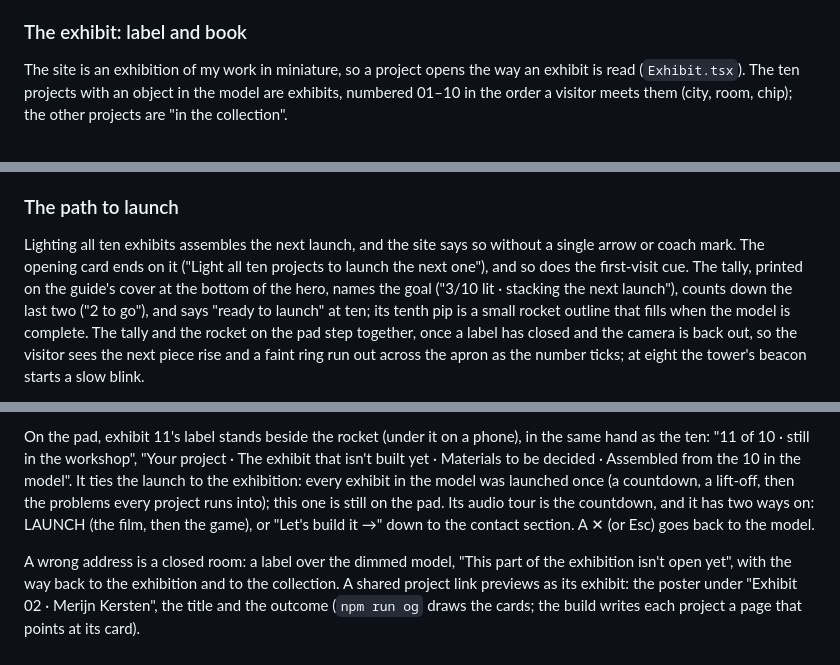
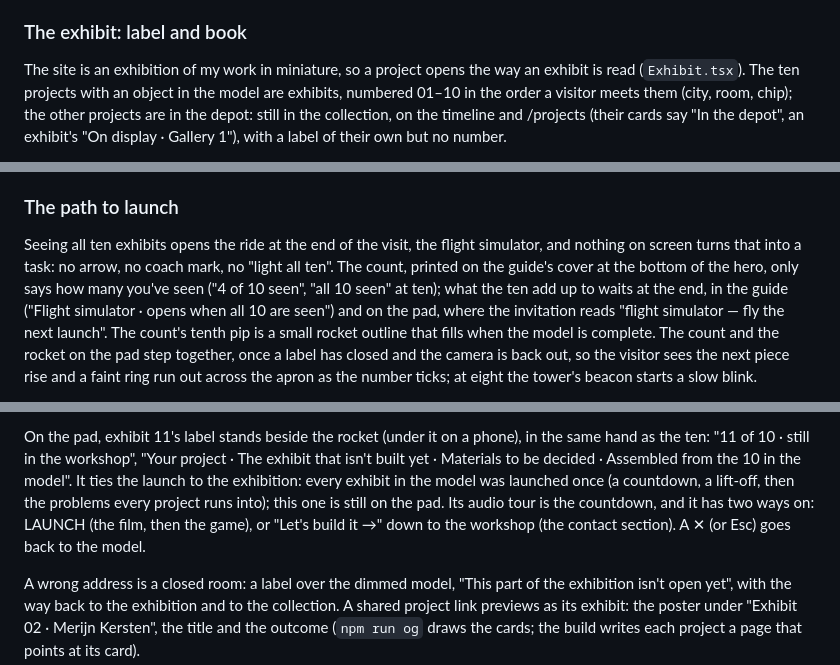
Before and after one commit to M-Kersten/portfolio, a Markdown page: DESIGN.md, 3 parts joined by grey strips. GitHub-like rendering.

```diff
--- a/DESIGN.md
+++ b/DESIGN.md
@@ -222,5 +225,5 @@ Corners are deliberately small and crisp — `--radius` (4px) for cards, dialogs
 - **Internal Padding:** about `--space-s`–`--space-m` inside the label and the book's pages (`--space-s` on a phone), `--space-s` for waypoint-tile bodies.
 
 ### The exhibit: label and book
-The site is an exhibition of my work in miniature, so a project opens the way an exhibit is read (`Exhibit.tsx`). The ten projects with an object in the model are exhibits, numbered 01–10 in the order a visitor meets them (city, room, chip); the other projects are "in the collection".
+The site is an exhibition of my work in miniature, so a project opens the way an exhibit is read (`Exhibit.tsx`). The ten projects with an object in the model are exhibits, numbered 01–10 in the order a visitor meets them (city, room, chip); the other projects are in the depot: still in the collection, on the timeline and /projects (their cards say "In the depot", an exhibit's "On display · Gallery 1"), with a label of their own but no number.
 
@@ -246,5 +249,5 @@ The voice notes (`VoiceNote.tsx`): a short recording of me talking about the pro
 Off until the visitor turns it on with the round switch beside Find (remembered); the switch only appears once there's a recording to hear. The palette is the maquette's own material: glass taps, paper, small mechanical clicks, every pitched sound in one scale. The signature is the tour itself: each project waking plays the next note, and the chord sounds when all ten are awake. Interface sounds are short and quiet, and nothing sounds on hover. Each layer has a faint ambient bed that crossfades with the scroll and steps back while you read; a voice note ducks everything else. Recordings live in `src/assets/sound/` (its README is the list).
 
 ### The path to launch
-Lighting all ten exhibits assembles the next launch, and the site says so without a single arrow or coach mark. The opening card ends on it ("Light all ten projects to launch the next one"), and so does the first-visit cue. The tally, printed on the guide's cover at the bottom of the hero, names the goal ("3/10 lit · stacking the next launch"), counts down the last two ("2 to go"), and says "ready to launch" at ten; its tenth pip is a small rocket outline that fills when the model is complete. The tally and the rocket on the pad step together, once a label has closed and the camera is back out, so the visitor sees the next piece rise and a faint ring run out across the apron as the number ticks; at eight the tower's beacon starts a slow blink.
+Seeing all ten exhibits opens the ride at the end of the visit, the flight simulator, and nothing on screen turns that into a task: no arrow, no coach mark, no "light all ten". The count, printed on the guide's cover at the bottom of the hero, only says how many you've seen ("4 of 10 seen", "all 10 seen" at ten); what the ten add up to waits at the end, in the guide ("Flight simulator · opens when all 10 are seen") and on the pad, where the invitation reads "flight simulator — fly the next launch". The count's tenth pip is a small rocket outline that fills when the model is complete. The count and the rocket on the pad step together, once a label has closed and the camera is back out, so the visitor sees the next piece rise and a faint ring run out across the apron as the number ticks; at eight the tower's beacon starts a slow blink.
 
@@ -252,5 +255,5 @@ The exhibition guide is a leaflet folded in half like the one you take at the do
 
-On the pad, exhibit 11's label stands beside the rocket (under it on a phone), in the same hand as the ten: "11 of 10 · still in the workshop", "Your project · The exhibit that isn't built yet · Materials to be decided · Assembled from the 10 in the model". It ties the launch to the exhibition: every exhibit in the model was launched once (a countdown, a lift-off, then the problems every project runs into); this one is still on the pad. Its audio tour is the countdown, and it has two ways on: LAUNCH (the film, then the game), or "Let's build it →" down to the contact section. A ✕ (or Esc) goes back to the model.
+On the pad, exhibit 11's label stands beside the rocket (under it on a phone), in the same hand as the ten: "11 of 10 · still in the workshop", "Your project · The exhibit that isn't built yet · Materials to be decided · Assembled from the 10 in the model". It ties the launch to the exhibition: every exhibit in the model was launched once (a countdown, a lift-off, then the problems every project runs into); this one is still on the pad. Its audio tour is the countdown, and it has two ways on: LAUNCH (the film, then the game), or "Let's build it →" down to the workshop (the contact section). A ✕ (or Esc) goes back to the model.
 
 A wrong address is a closed room: a label over the dimmed model, "This part of the exhibition isn't open yet", with the way back to the exhibition and to the collection. A shared project link previews as its exhibit: the poster under "Exhibit 02 · Merijn Kersten", the title and the outcome (`npm run og` draws the cards; the build writes each project a page that points at its card).
 
```
Also changed, not shown: other parts of DESIGN.md (+10 -7 lines), 1 other file.
